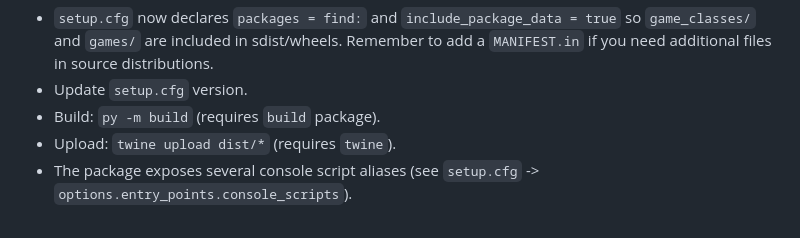
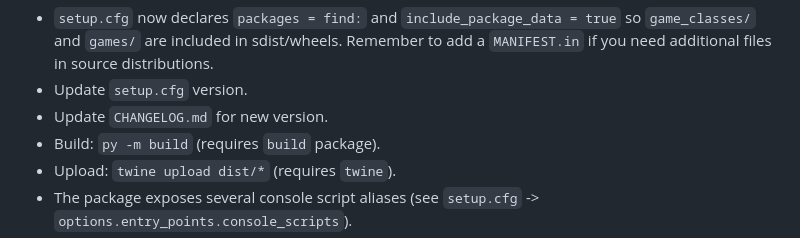
Before and after one commit to Bro-Code-Technologies/cli-arcade, a Markdown page: windows/README.md, the part around the change. Drawn GitHub-style.

Commit message:
added changelog

```diff
--- a/windows/README.md
+++ b/windows/README.md
@@ -62,6 +62,7 @@ Packaging & publishing (brief)
 
 - `setup.cfg` now declares `packages = find:` and `include_package_data = true` so `game_classes/` and `games/` are included in sdist/wheels. Remember to add a `MANIFEST.in` if you need additional files in source distributions.
 - Update `setup.cfg` version.
+- Update `CHANGELOG.md` for new version.
 - Build: `py -m build` (requires `build` package).
 - Upload: `twine upload dist/*` (requires `twine`).
 - The package exposes several console script aliases (see `setup.cfg` -> `options.entry_points.console_scripts`).
```
